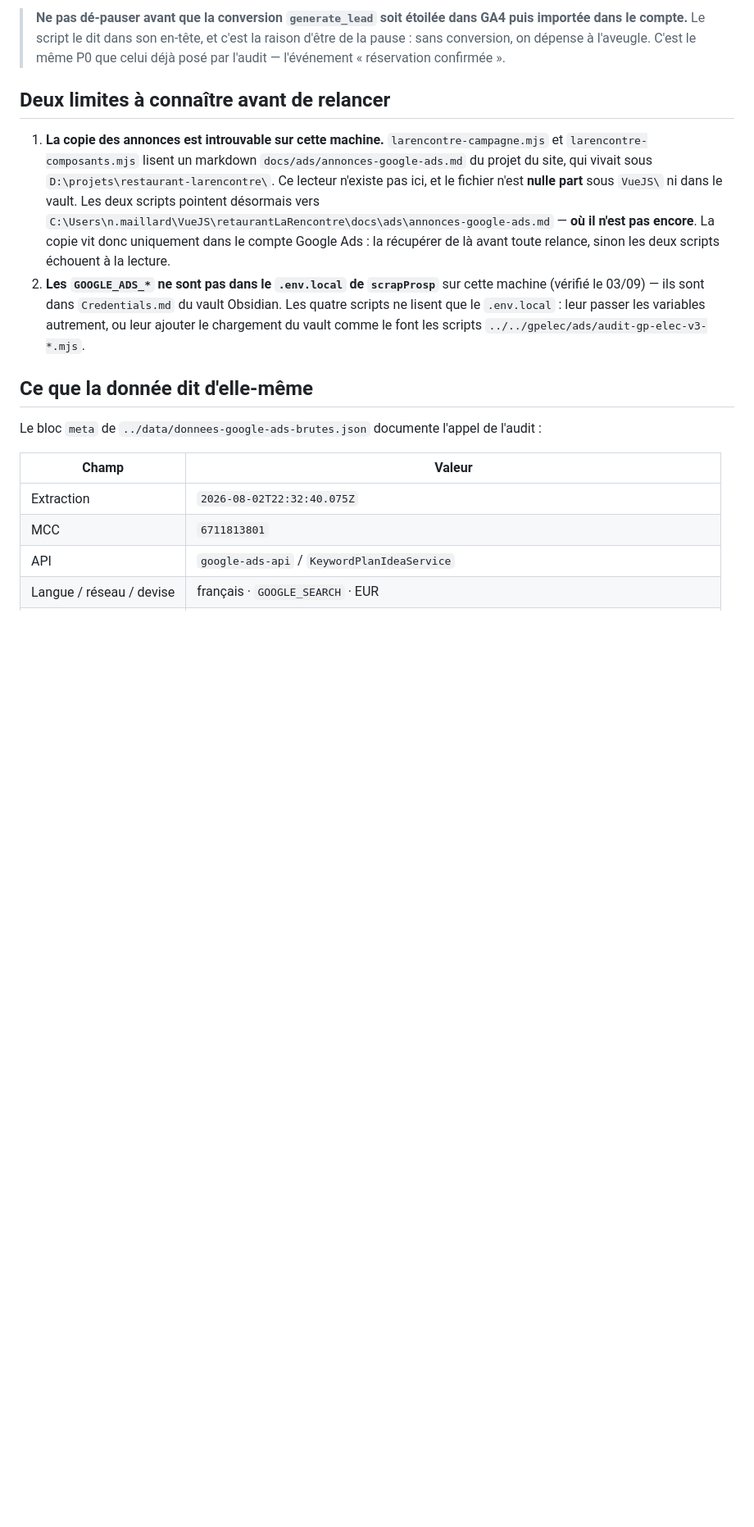
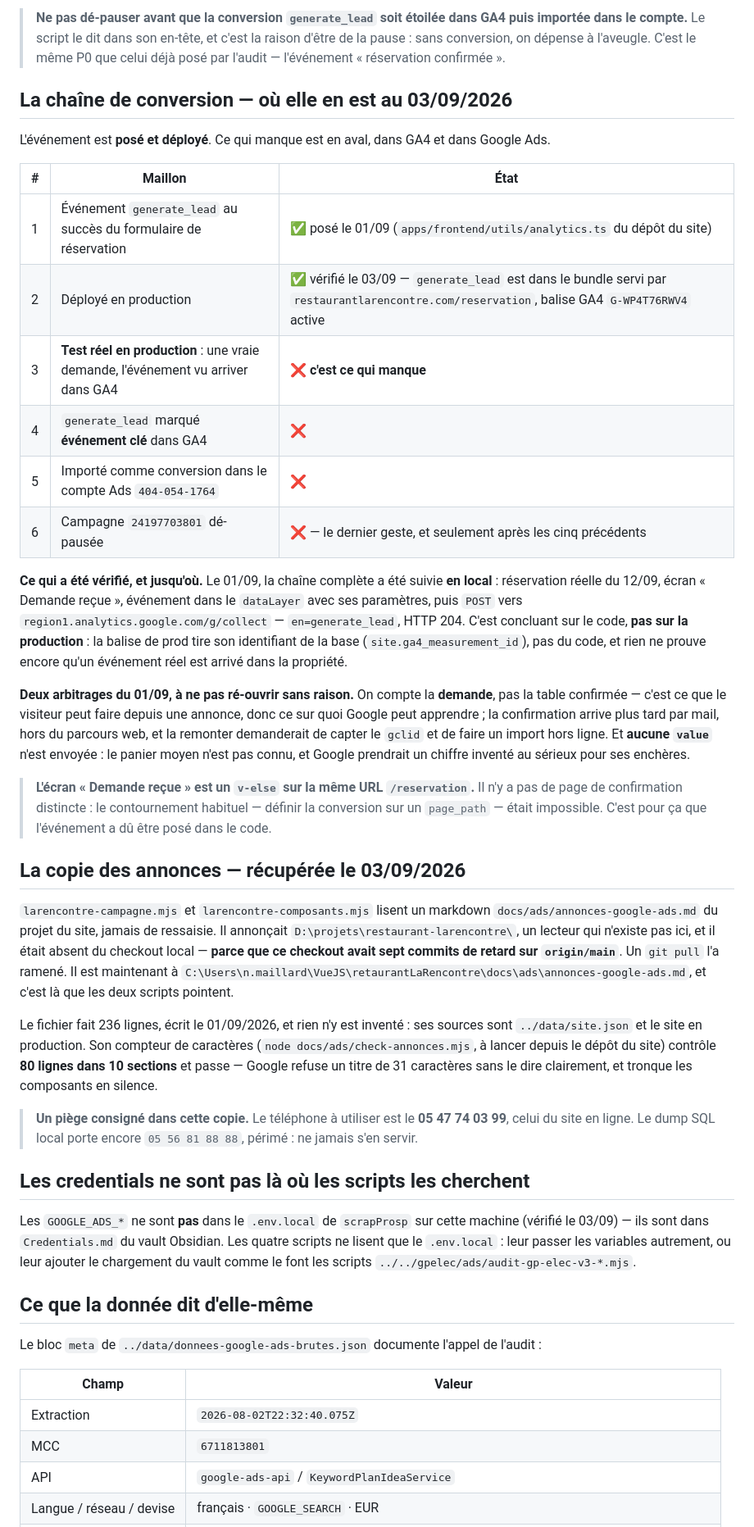
Before and after one commit to nicolasMaillard49/audit-nmf, a Markdown page: la-rencontre/ads/README.md, the part around the change. Shown at 82% size. GitHub-like rendering; blank space fills up the shorter version.

```diff
--- a/la-rencontre/ads/README.md
+++ b/la-rencontre/ads/README.md
@@ -42,19 +42,63 @@ Il produit `../data/donnees-google-ads-brutes.json` et lit `../data/portefeuille
 > la pause : sans conversion, on dépense à l'aveugle. C'est le même P0 que celui déjà posé par
 > l'audit — l'événement « réservation confirmée ».
 
-## Deux limites à connaître avant de relancer
+## La chaîne de conversion — où elle en est au 03/09/2026
 
-1. **La copie des annonces est introuvable sur cette machine.** `larencontre-campagne.mjs` et
-   `larencontre-composants.mjs` lisent un markdown `docs/ads/annonces-google-ads.md` du projet
-   du site, qui vivait sous `D:\projets\restaurant-larencontre\`. Ce lecteur n'existe pas ici,
-   et le fichier n'est **nulle part** sous `VueJS\` ni dans le vault. Les deux scripts pointent
-   désormais vers `C:\Users\n.maillard\VueJS\retaurantLaRencontre\docs\ads\annonces-google-ads.md`
-   — **où il n'est pas encore**. La copie vit donc uniquement dans le compte Google Ads : la
-   récupérer de là avant toute relance, sinon les deux scripts échouent à la lecture.
-2. **Les `GOOGLE_ADS_*` ne sont pas dans le `.env.local` de `scrapProsp`** sur cette machine
-   (vérifié le 03/09) — ils sont dans `Credentials.md` du vault Obsidian. Les quatre scripts
-   ne lisent que le `.env.local` : leur passer les variables autrement, ou leur ajouter le
-   chargement du vault comme le font les scripts `../../gpelec/ads/audit-gp-elec-v3-*.mjs`.
+L'événement est **posé et déployé**. Ce qui manque est en aval, dans GA4 et dans Google Ads.
+
+| # | Maillon | État |
+|---|---|---|
+| 1 | Événement `generate_lead` au succès du formulaire de réservation | ✅ posé le 01/09 (`apps/frontend/utils/analytics.ts` du dépôt du site) |
+| 2 | Déployé en production | ✅ vérifié le 03/09 — `generate_lead` est dans le bundle servi par `restaurantlarencontre.com/reservation`, balise GA4 `G-WP4T76RWV4` active |
+| 3 | **Test réel en production** : une vraie demande, l'événement vu arriver dans GA4 | ❌ **c'est ce qui manque** |
+| 4 | `generate_lead` marqué **événement clé** dans GA4 | ❌ |
+| 5 | Importé comme conversion dans le compte Ads `404-054-1764` | ❌ |
+| 6 | Campagne `24197703801` dé-pausée | ❌ — le dernier geste, et seulement après les cinq précédents |
+
+**Ce qui a été vérifié, et jusqu'où.** Le 01/09, la chaîne complète a été suivie **en local** :
+réservation réelle du 12/09, écran « Demande reçue », événement dans le `dataLayer` avec ses
+paramètres, puis `POST` vers `region1.analytics.google.com/g/collect` — `en=generate_lead`,
+HTTP 204. C'est concluant sur le code, **pas sur la production** : la balise de prod tire son
+identifiant de la base (`site.ga4_measurement_id`), pas du code, et rien ne prouve encore
+qu'un événement réel est arrivé dans la propriété.
+
+**Deux arbitrages du 01/09, à ne pas ré-ouvrir sans raison.** On compte la **demande**, pas la
+table confirmée — c'est ce que le visiteur peut faire depuis une annonce, donc ce sur quoi
+Google peut apprendre ; la confirmation arrive plus tard par mail, hors du parcours web, et la
+remonter demanderait de capter le `gclid` et de faire un import hors ligne. Et **aucune
+`value`** n'est envoyée : le panier moyen n'est pas connu, et Google prendrait un chiffre
+inventé au sérieux pour ses enchères.
+
+> **L'écran « Demande reçue » est un `v-else` sur la même URL `/reservation`.** Il n'y a pas de
+> page de confirmation distincte : le contournement habituel — définir la conversion sur un
+> `page_path` — était impossible. C'est pour ça que l'événement a dû être posé dans le code.
+
+## La copie des annonces — récupérée le 03/09/2026
+
+`larencontre-campagne.mjs` et `larencontre-composants.mjs` lisent un markdown
+`docs/ads/annonces-google-ads.md` du projet du site, jamais de ressaisie. Il annonçait
+`D:\projets\restaurant-larencontre\`, un lecteur qui n'existe pas ici, et il était absent du
+checkout local — **parce que ce checkout avait sept commits de retard sur `origin/main`**.
+Un `git pull` l'a ramené. Il est maintenant à
+`C:\Users\n.maillard\VueJS\retaurantLaRencontre\docs\ads\annonces-google-ads.md`, et c'est là
+que les deux scripts pointent.
+
+Le fichier fait 236 lignes, écrit le 01/09/2026, et rien n'y est inventé : ses sources sont
+`../data/site.json` et le site en production. Son compteur de caractères
+(`node docs/ads/check-annonces.mjs`, à lancer depuis le dépôt du site) contrôle **80 lignes
+dans 10 sections** et passe — Google refuse un titre de 31 caractères sans le dire clairement,
+et tronque les composants en silence.
+
+> **Un piège consigné dans cette copie.** Le téléphone à utiliser est le **05 47 74 03 99**,
+> celui du site en ligne. Le dump SQL local porte encore `05 56 81 88 88`, périmé : ne jamais
+> s'en servir.
+
+## Les credentials ne sont pas là où les scripts les cherchent
+
+Les `GOOGLE_ADS_*` ne sont **pas** dans le `.env.local` de `scrapProsp` sur cette machine
+(vérifié le 03/09) — ils sont dans `Credentials.md` du vault Obsidian. Les quatre scripts ne
+lisent que le `.env.local` : leur passer les variables autrement, ou leur ajouter le
+chargement du vault comme le font les scripts `../../gpelec/ads/audit-gp-elec-v3-*.mjs`.
 
 ## Ce que la donnée dit d'elle-même
 
```
Also changed, not shown: ETAT-ADS.md (+41 -11 lines).
